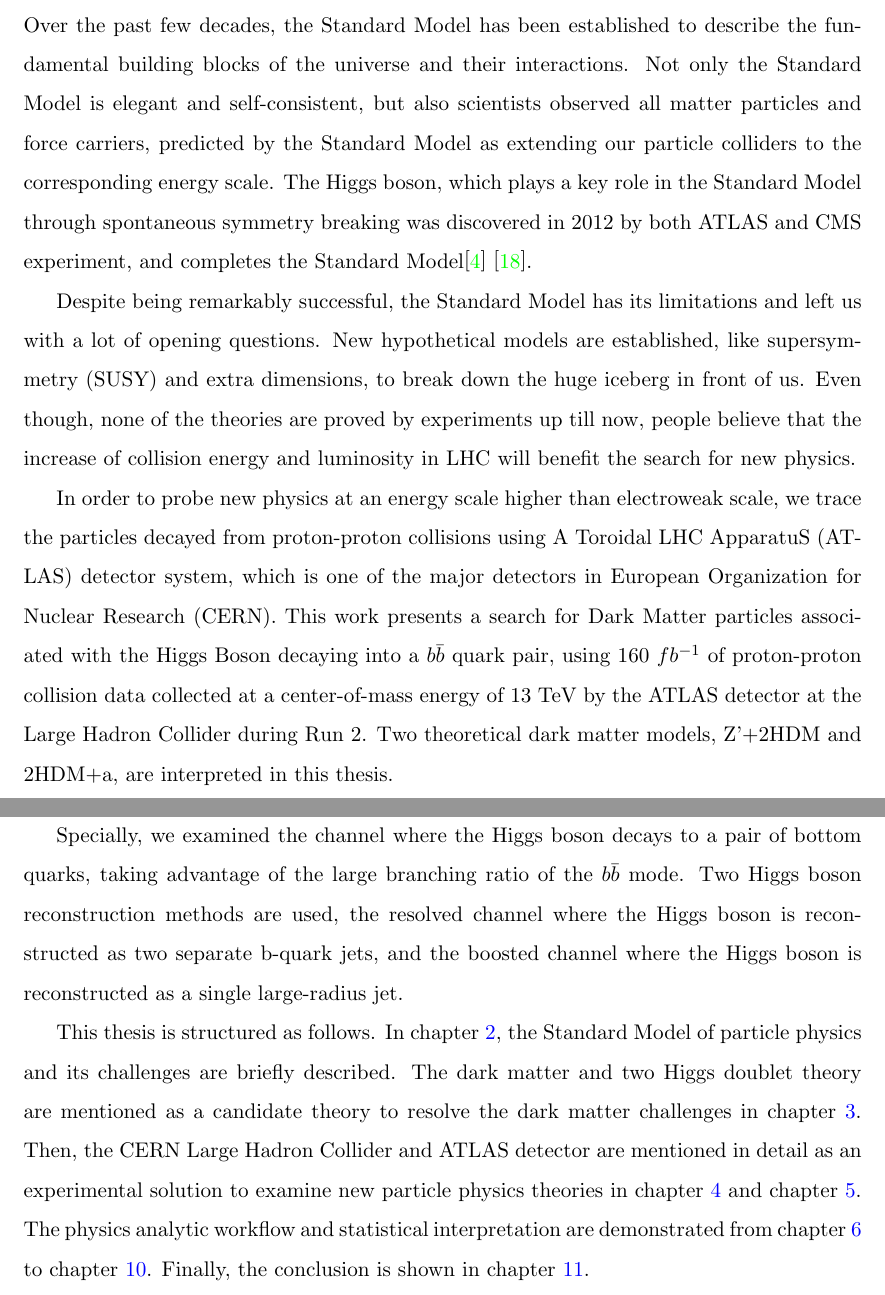
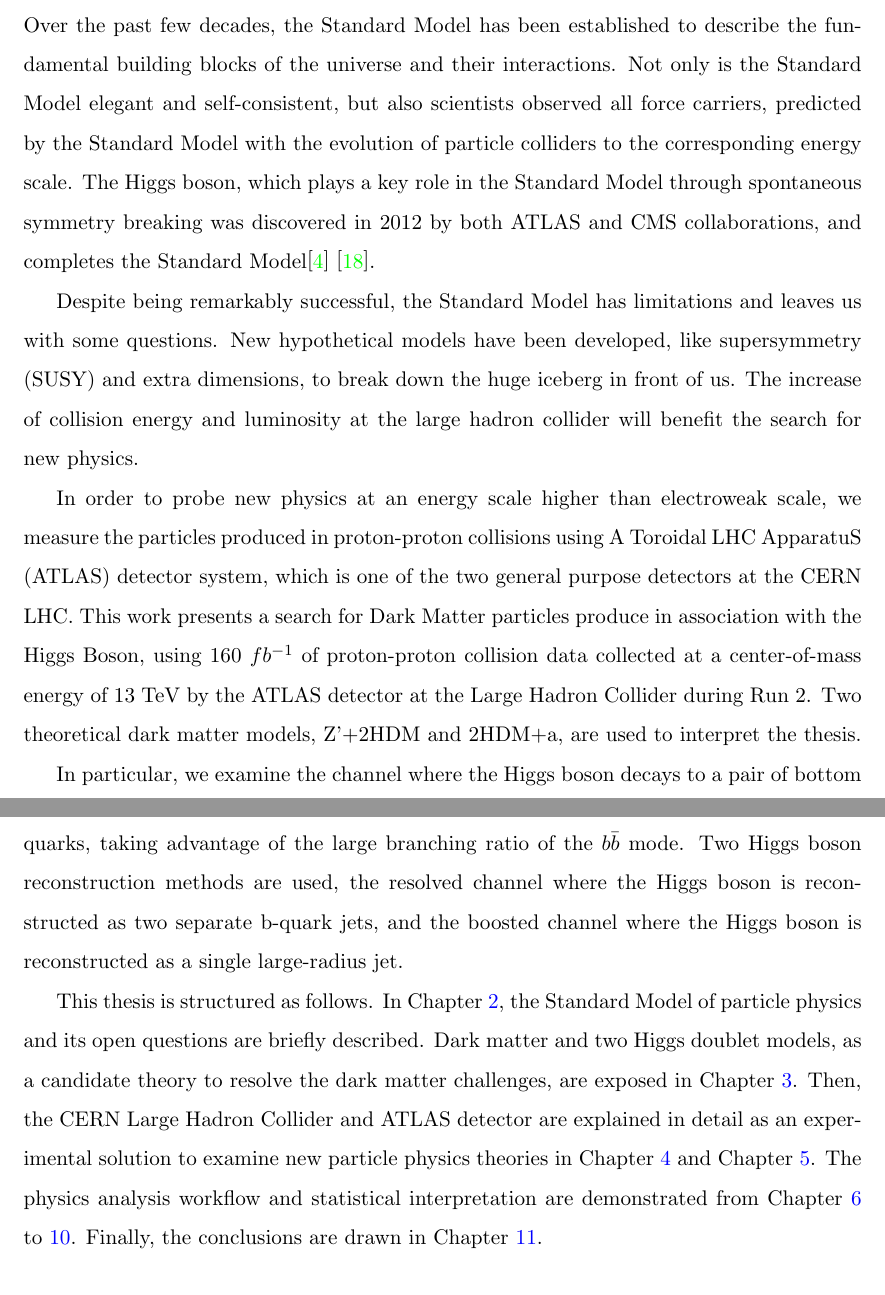
Before and after one commit to aliceinwonderland1220/thesis, a LaTeX thesis (main.tex, which reads introduction.tex): two parts of pages 13 and 14 of 65, joined at a grey line, cut so that both start at the same text. Compiled offline with pdfLaTeX.

Commit message:
address comments from prof gustaaf, r1, intro (#18)

```diff
--- a/introduction.tex
+++ b/introduction.tex
@@ -3,32 +3,31 @@
 \label{ch:intro}
 %P1, particle physics in general -> the Standard Model
 \par Over the past few decades, the Standard Model has been established to describe the fundamental building blocks of the universe and their interactions.
- Not only the Standard Model is elegant and self-consistent, but also scientists observed all matter particles and force carriers, predicted by the Standard Model as extending our particle colliders to the corresponding energy scale.
-The Higgs boson, which plays a key role in the Standard Model through spontaneous symmetry breaking was discovered in 2012 by both ATLAS and CMS experiment,
+ Not only is the Standard Model elegant and self-consistent, but also scientists observed all force carriers, predicted by the Standard Model with the evolution of particle colliders to the corresponding energy scale.
+The Higgs boson, which plays a key role in the Standard Model through spontaneous symmetry breaking was discovered in 2012 by both ATLAS and CMS collaborations,
 and completes the Standard Model\cite{Aad:2012tfa} \cite{Chatrchyan:2012xdj}.
 
 %P3, the Standard Model of particle physics -> flaw -> dark matter
-\par Despite being remarkably successful, the Standard Model has its limitations and left us with a lot of opening questions.
-New hypothetical models are established, like supersymmetry (SUSY) and extra dimensions,
-to break down the huge iceberg in front of us. Even though, none of the theories are proved by experiments up till now,
-people believe that the increase of collision energy and luminosity in LHC will benefit the search for new physics.
+\par Despite being remarkably successful, the Standard Model has limitations and leaves us with some questions.
+New hypothetical models have been developed, like supersymmetry (SUSY) and extra dimensions,
+to break down the huge iceberg in front of us. The increase of collision energy and luminosity at the large hadron collider will benefit the search for new physics.
 
 %P4, dark matter -> search for dark matter in the particle physics way -> the LHC, ATLAS
 \par In order to probe new physics at an energy scale higher than electroweak scale,
- we trace the particles decayed from proton-proton collisions using A Toroidal LHC ApparatuS (ATLAS) detector system,
- which is one of the major detectors in European Organization for Nuclear Research (CERN). This work presents a search for Dark Matter particles associated
-with the Higgs Boson decaying into a $b\bar{b}$ quark pair, using 160 $fb^{-1}$ of proton-proton collision data collected at a center-of-mass energy of 13 TeV
+ we measure the particles produced in proton-proton collisions using A Toroidal LHC ApparatuS (ATLAS) detector system,
+ which is one of the two general purpose detectors at the CERN LHC. This work presents a search for Dark Matter particles produce in association
+with the Higgs Boson, using 160 $fb^{-1}$ of proton-proton collision data collected at a center-of-mass energy of 13 TeV
 by the ATLAS detector at the Large Hadron Collider during Run 2. Two theoretical dark matter models, Z'+2HDM and
-2HDM+a, are interpreted in this thesis.
+2HDM+a, are used to interpret the thesis.
 
 %P5, search method -> physics Higgs tagger, new channel, models
-\par Specially, we examined the channel where the Higgs boson decays to a pair of bottom quarks, taking advantage of the large branching ratio of the $b\bar{b}$ mode.
+\par In particular, we examine the channel where the Higgs boson decays to a pair of bottom quarks, taking advantage of the large branching ratio of the $b\bar{b}$ mode.
 Two Higgs boson reconstruction methods are used, the resolved channel where the Higgs boson is reconstructed as two separate b-quark jets,
 and the boosted channel where the Higgs boson is reconstructed as a single large-radius jet.
 
 %P6, thesis structure
 \par This thesis is structured as follows.
-In chapter~\ref{ch:sm}, the Standard Model of particle physics and its challenges are briefly described. The dark matter and two Higgs doublet theory are mentioned as a candidate theory to resolve the dark matter challenges in chapter~\ref{ch:dm}.
-Then, the CERN Large Hadron Collider and ATLAS detector are mentioned in detail as an experimental solution to examine new particle physics theories in chapter~\ref{ch:lhc} and chapter~\ref{ch:atlas}.
-The physics analytic workflow and statistical interpretation are demonstrated from chapter~\ref{ch:ana-intro} to chapter~\ref{ch:res}.
-Finally, the conclusion is shown in chapter~\ref{ch:con}.
+In Chapter~\ref{ch:sm}, the Standard Model of particle physics and its open questions are briefly described. Dark matter and two Higgs doublet models, as a candidate theory to resolve the dark matter challenges, are exposed in Chapter~\ref{ch:dm}.
+Then, the CERN Large Hadron Collider and ATLAS detector are explained in detail as an experimental solution to examine new particle physics theories in Chapter~\ref{ch:lhc} and Chapter~\ref{ch:atlas}.
+The physics analysis workflow and statistical interpretation are demonstrated from Chapter~\ref{ch:ana-intro} to~\ref{ch:res}.
+Finally, the conclusions are drawn in Chapter~\ref{ch:con}.
```
Also changed, not shown: README.md.
